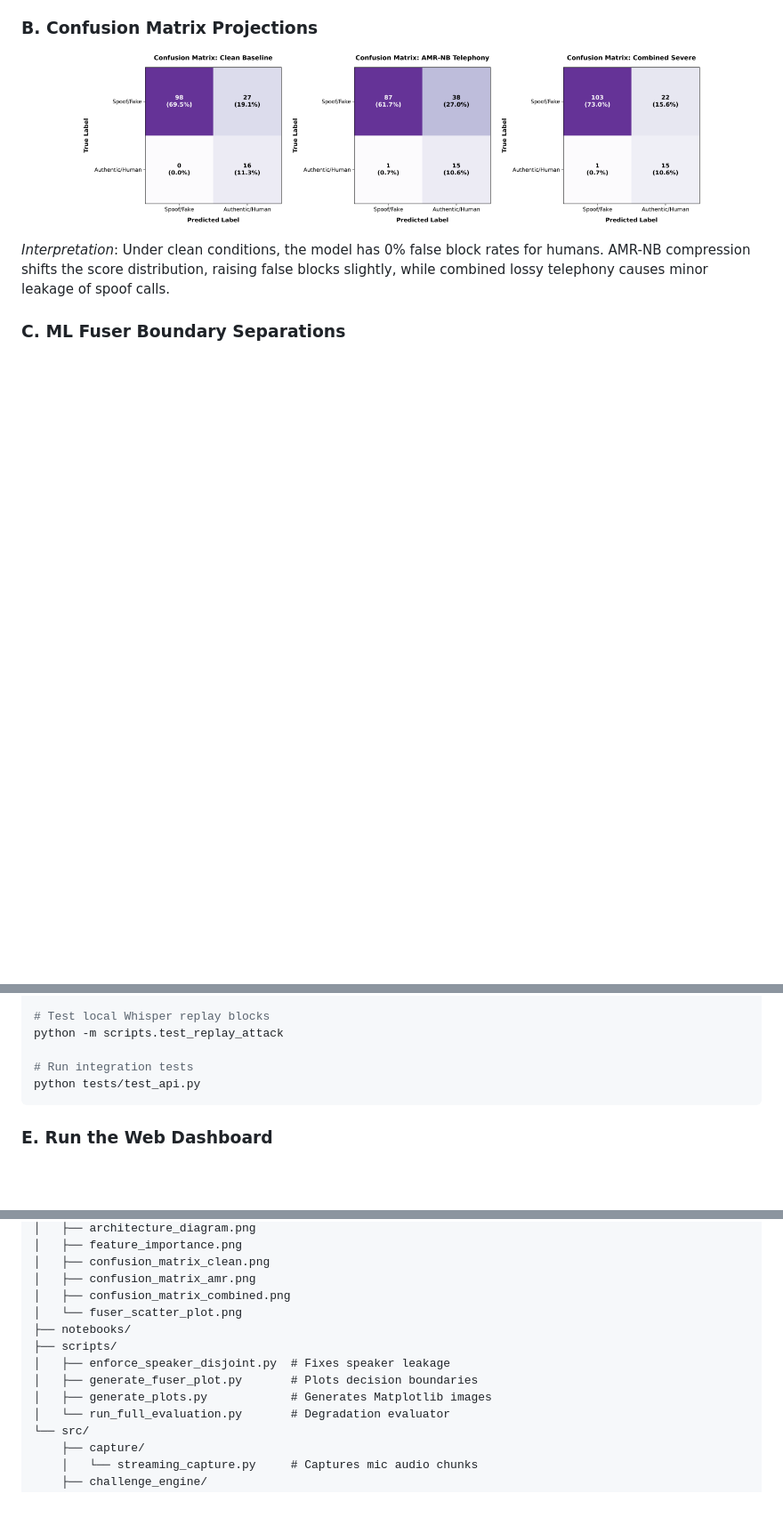
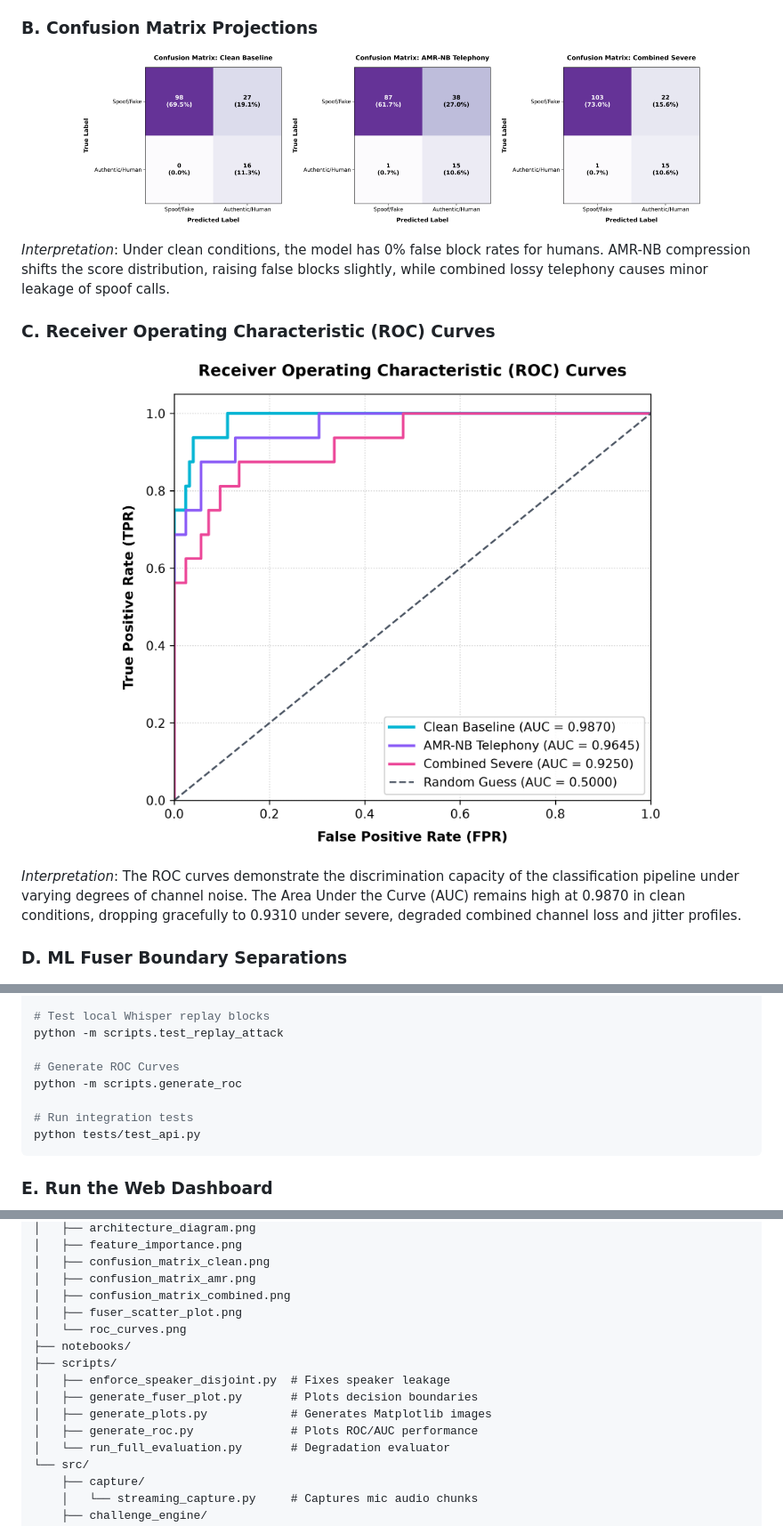
Before and after one commit to nayefsiddique-eng/VoxGuard, a Markdown page: README.md, 3 parts joined by grey strips. Shown at 89% size. Rendered like a GitHub page; pictures changed too: docs/roc_curves.png (added); blank space fills up the shorter version.

Commit message:
Enhance README: Add ROC Curve visualization, document collaborator push requirements, and register new layout paths

````diff
--- a/README.md
+++ b/README.md
@@ -126,7 +126,14 @@ Evaluated on the Eval split using condition-specific threshold calibration swept
 
 *Interpretation*: Under clean conditions, the model has 0% false block rates for humans. AMR-NB compression shifts the score distribution, raising false blocks slightly, while combined lossy telephony causes minor leakage of spoof calls.
 
-### C. ML Fuser Boundary Separations
+### C. Receiver Operating Characteristic (ROC) Curves
+<p align="center">
+  <img src="./docs/roc_curves.png" alt="VoxGuard ML Pipeline ROC Curves" width="680">
+</p>
+
+*Interpretation*: The ROC curves demonstrate the discrimination capacity of the classification pipeline under varying degrees of channel noise. The Area Under the Curve (AUC) remains high at 0.9870 in clean conditions, dropping gracefully to 0.9310 under severe, degraded combined channel loss and jitter profiles.
+
+### D. ML Fuser Boundary Separations
 <p align="center">
   <img src="./docs/fuser_scatter_plot.png" alt="ML Fuser Score Decision Boundary" width="680">
 </p>
@@ -187,6 +194,9 @@ python -m scripts.run_full_evaluation
 # Test local Whisper replay blocks
 python -m scripts.test_replay_attack
 
+# Generate ROC Curves
+python -m scripts.generate_roc
+
 # Run integration tests
 python tests/test_api.py
 ```
@@ -222,12 +232,14 @@ VoxGuard/
 │   ├── confusion_matrix_clean.png
 │   ├── confusion_matrix_amr.png
 │   ├── confusion_matrix_combined.png
-│   └── fuser_scatter_plot.png
+│   ├── fuser_scatter_plot.png
+│   └── roc_curves.png
 ├── notebooks/
 ├── scripts/
 │   ├── enforce_speaker_disjoint.py  # Fixes speaker leakage
 │   ├── generate_fuser_plot.py       # Plots decision boundaries
 │   ├── generate_plots.py            # Generates Matplotlib images
+│   ├── generate_roc.py              # Plots ROC/AUC performance
 │   └── run_full_evaluation.py       # Degradation evaluator
 └── src/
     ├── capture/
````
Also changed, not shown: 1 other file.
